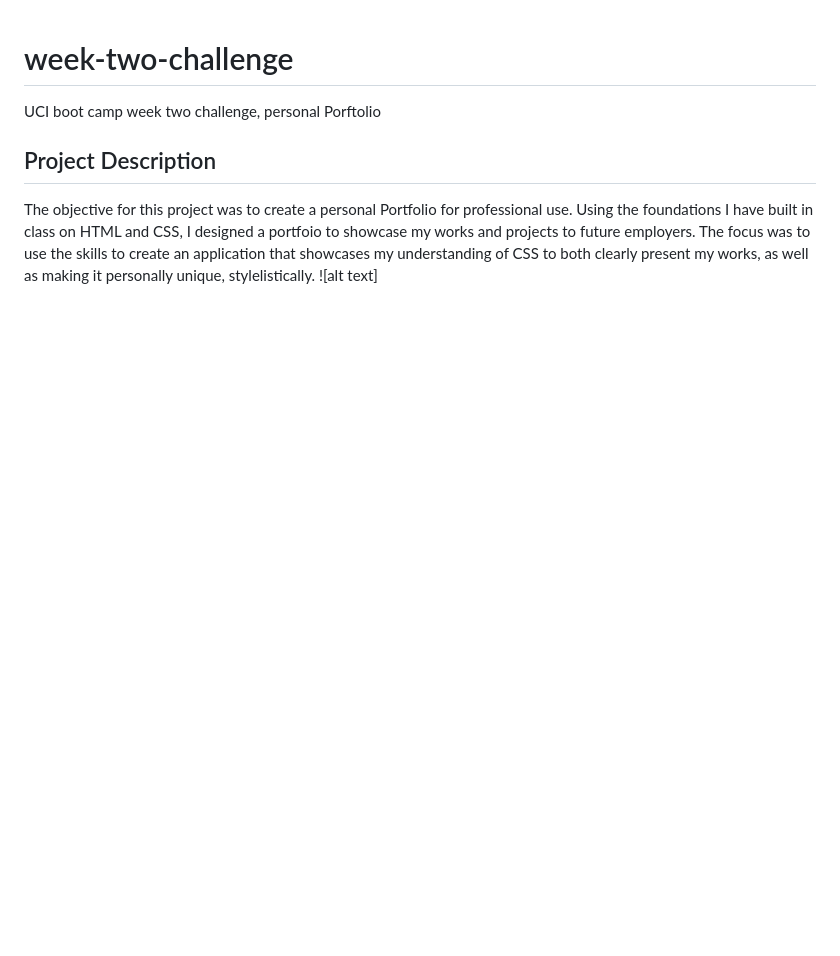
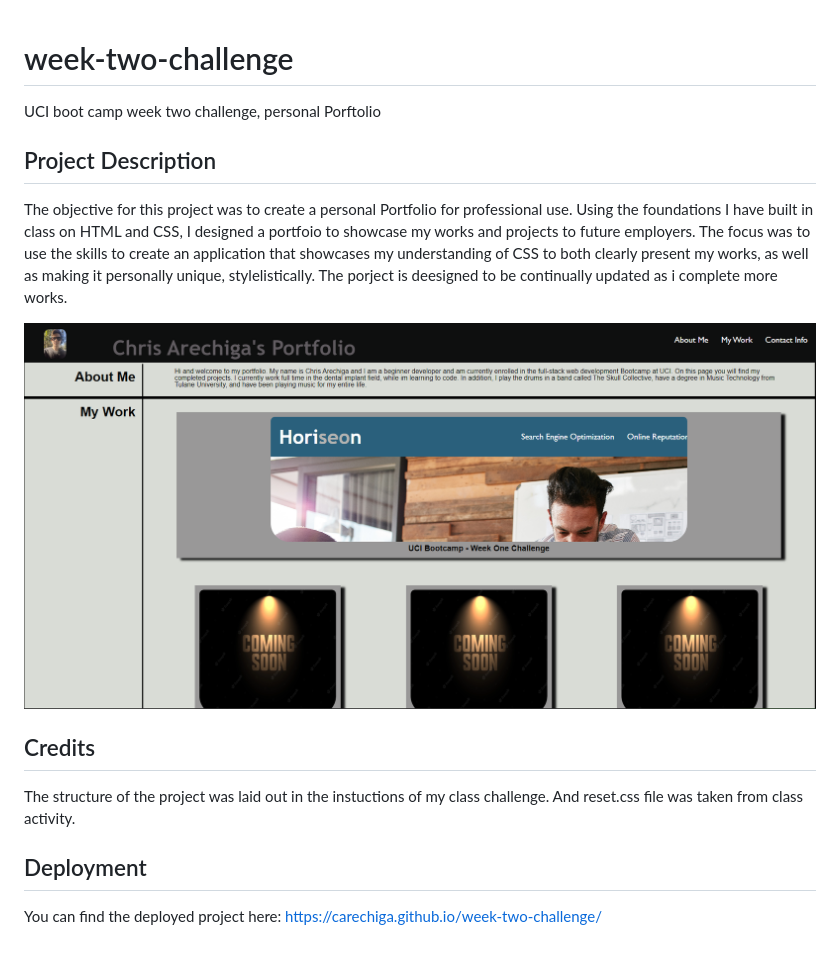
Before and after one commit to Carechiga/week-two-challenge, a Markdown page: README.md, the part around the change. GitHub-like rendering; pictures changed too: assets/images/week-two-screenshot.png (added); blank space fills up the shorter version.

Commit message:
Updated/finished README

```diff
--- a/README.md
+++ b/README.md
@@ -4,4 +4,13 @@ UCI boot camp week two challenge, personal Porftolio
 The objective for this project was to create a personal Portfolio for professional use.
 Using the foundations I have built in class on HTML and CSS, I designed a portfoio to showcase my works and projects to future employers.
 The focus was to use the skills to create an application that showcases my understanding of CSS to both clearly present my works, as well as making it personally unique, stylelistically.
-![alt text]
+The porject is deesigned to be continually updated as i complete more works.
+
+![alt text](assets/images/week-two-screenshot.png)
+
+## Credits
+The structure of the project was laid out in the instuctions of my class challenge. And reset.css file was taken from class activity.
+
+## Deployment
+
+You can find the deployed project here: https://carechiga.github.io/week-two-challenge/
```
